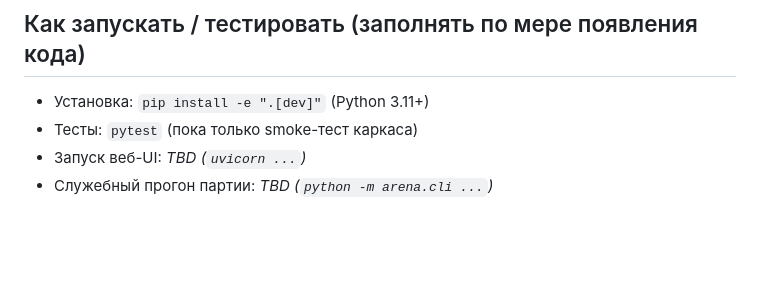
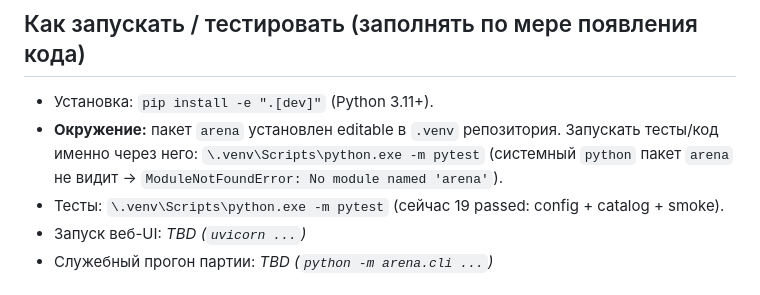
Before and after one commit to kovdmtr/LLM_arena_chess, a Markdown page: docs/PROGRESS.md, the part around the change. GitHub-like rendering; blank space fills up the shorter version.

Commit message:
docs(progress): note tests run via repo .venv
Co-Authored-By: Claude Opus 4.8 <noreply@anthropic.com>

```diff
--- a/docs/PROGRESS.md
+++ b/docs/PROGRESS.md
@@ -22,8 +22,11 @@
 
 ## Как запускать / тестировать (заполнять по мере появления кода)
 
-- Установка: `pip install -e ".[dev]"` (Python 3.11+)
-- Тесты: `pytest` (пока только smoke-тест каркаса)
+- Установка: `pip install -e ".[dev]"` (Python 3.11+).
+- **Окружение:** пакет `arena` установлен editable в `.venv` репозитория. Запускать
+  тесты/код именно через него: `\.venv\Scripts\python.exe -m pytest`
+  (системный `python` пакет `arena` не видит → `ModuleNotFoundError: No module named 'arena'`).
+- Тесты: `\.venv\Scripts\python.exe -m pytest` (сейчас 19 passed: config + catalog + smoke).
 - Запуск веб-UI: _TBD (`uvicorn ...`)_
 - Служебный прогон партии: _TBD (`python -m arena.cli ...`)_
 
```
